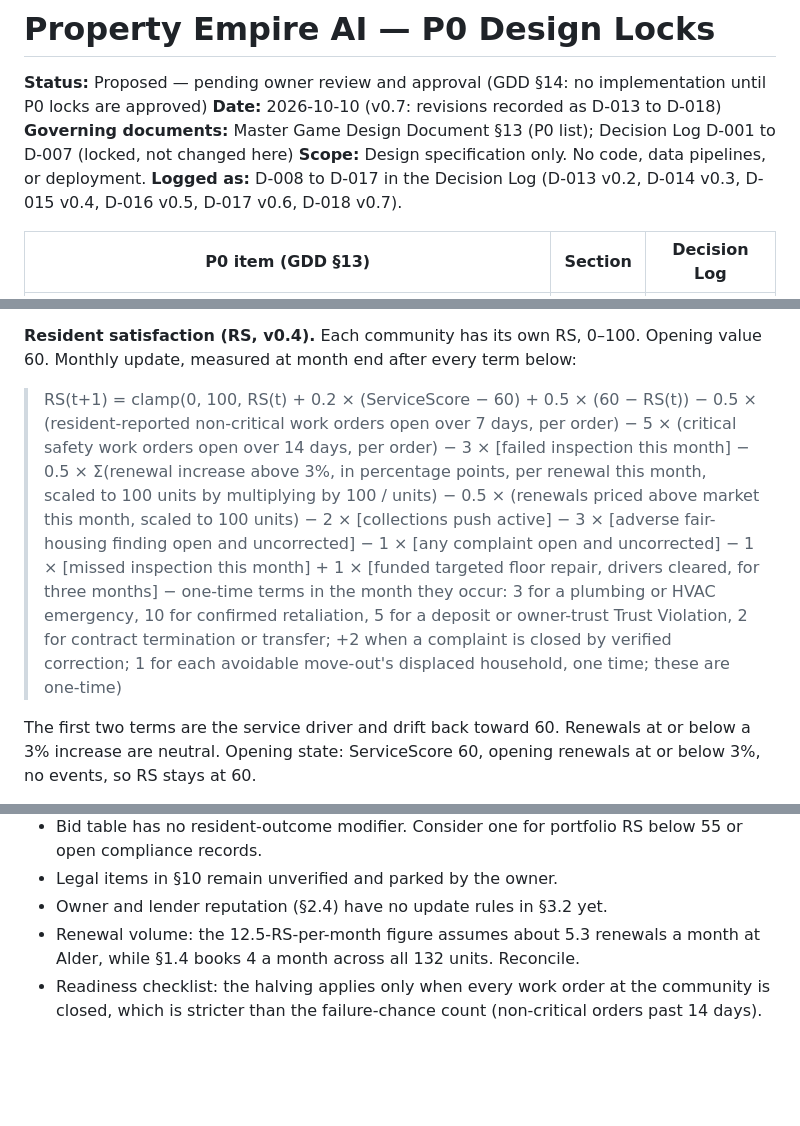
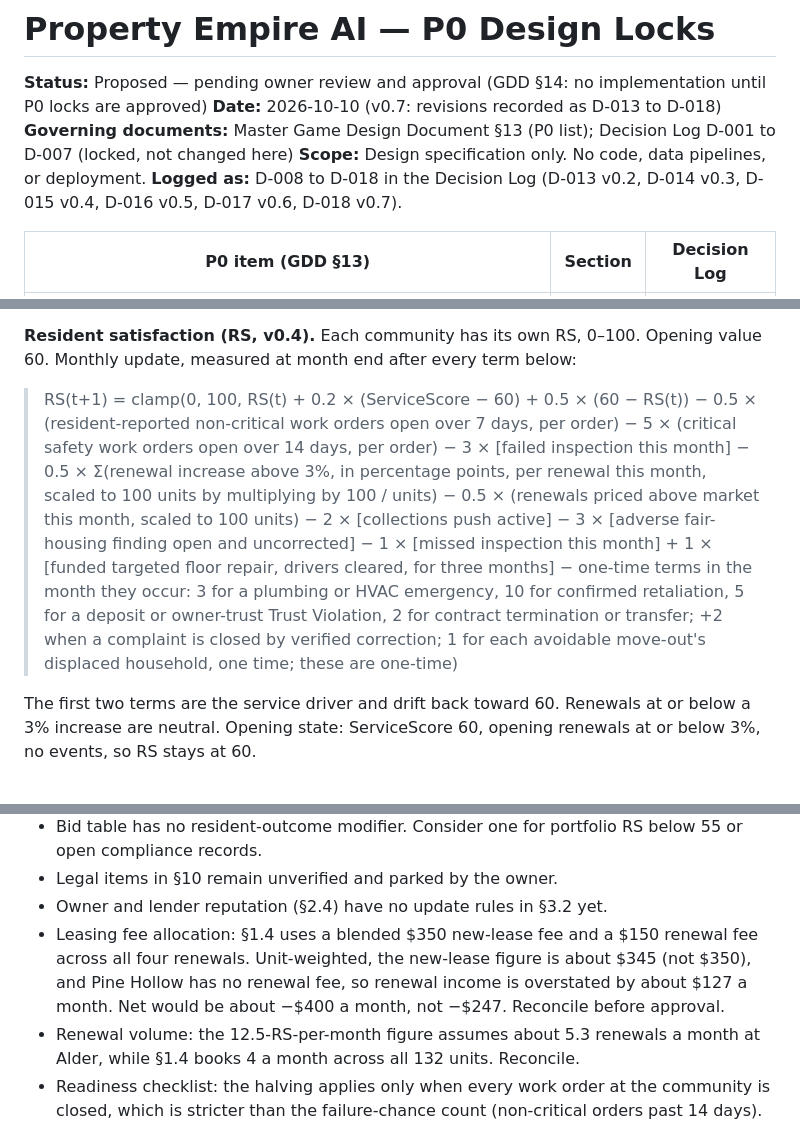
Before and after one commit to christopherebrownjr-cloud/property-empire-ai, a Markdown page: outputs/Property_Empire_AI_P0_Design_Locks.md, 3 parts joined by grey strips. Drawn GitHub-style; blank space fills up the shorter version.

Commit message:
Fix v0.7 auditor findings
Remove the orphan complaint RS term that no body section defined. Record the
leasing-fee allocation as an open reconciliation item (net about -400 if
renewal income is overstated). Correct the header range to D-008 to D-018.
D-018 now states the re-letting scope change and what it supersedes. Still
Proposed.

Claude-Session: https://claude.ai/code/session_014v5LLyjVADT4TyyHtkVC5T

```diff
--- a/outputs/Property_Empire_AI_P0_Design_Locks.md
+++ b/outputs/Property_Empire_AI_P0_Design_Locks.md
@@ -4,7 +4,7 @@
 **Date:** 2026-10-10 (v0.7: revisions recorded as D-013 to D-018)
 **Governing documents:** Master Game Design Document §13 (P0 list); Decision Log D-001 to D-007 (locked, not changed here)
 **Scope:** Design specification only. No code, data pipelines, or deployment.
-**Logged as:** D-008 to D-017 in the Decision Log (D-013 v0.2, D-014 v0.3, D-015 v0.4, D-016 v0.5, D-017 v0.6, D-018 v0.7).
+**Logged as:** D-008 to D-018 in the Decision Log (D-013 v0.2, D-014 v0.3, D-015 v0.4, D-016 v0.5, D-017 v0.6, D-018 v0.7).
 
 | P0 item (GDD §13) | Section | Decision Log |
 |---|---|---|
@@ -234,7 +234,7 @@ Opening inputs are pinned: LeasingScore 70, ServiceScore 60, ResidentSatisfactio
 
 **Resident satisfaction (RS, v0.4).** Each community has its own RS, 0–100. Opening value 60. Monthly update, measured at month end after every term below:
 
-> RS(t+1) = clamp(0, 100, RS(t) + 0.2 × (ServiceScore − 60) + 0.5 × (60 − RS(t)) − 0.5 × (resident-reported non-critical work orders open over 7 days, per order) − 5 × (critical safety work orders open over 14 days, per order) − 3 × [failed inspection this month] − 0.5 × Σ(renewal increase above 3%, in percentage points, per renewal this month, scaled to 100 units by multiplying by 100 / units) − 0.5 × (renewals priced above market this month, scaled to 100 units) − 2 × [collections push active] − 3 × [adverse fair-housing finding open and uncorrected] − 1 × [any complaint open and uncorrected] − 1 × [missed inspection this month] + 1 × [funded targeted floor repair, drivers cleared, for three months] − one-time terms in the month they occur: 3 for a plumbing or HVAC emergency, 10 for confirmed retaliation, 5 for a deposit or owner-trust Trust Violation, 2 for contract termination or transfer; +2 when a complaint is closed by verified correction; 1 for each avoidable move-out's displaced household, one time; these are one-time)
+> RS(t+1) = clamp(0, 100, RS(t) + 0.2 × (ServiceScore − 60) + 0.5 × (60 − RS(t)) − 0.5 × (resident-reported non-critical work orders open over 7 days, per order) − 5 × (critical safety work orders open over 14 days, per order) − 3 × [failed inspection this month] − 0.5 × Σ(renewal increase above 3%, in percentage points, per renewal this month, scaled to 100 units by multiplying by 100 / units) − 0.5 × (renewals priced above market this month, scaled to 100 units) − 2 × [collections push active] − 3 × [adverse fair-housing finding open and uncorrected] − 1 × [missed inspection this month] + 1 × [funded targeted floor repair, drivers cleared, for three months] − one-time terms in the month they occur: 3 for a plumbing or HVAC emergency, 10 for confirmed retaliation, 5 for a deposit or owner-trust Trust Violation, 2 for contract termination or transfer; +2 when a complaint is closed by verified correction; 1 for each avoidable move-out's displaced household, one time; these are one-time)
 
 The first two terms are the service driver and drift back toward 60. Renewals at or below a 3% increase are neutral. Opening state: ServiceScore 60, opening renewals at or below 3%, no events, so RS stays at 60.
 
@@ -614,6 +614,7 @@ Fixes: the RS formula now includes the displacement, missed-inspection, and floo
 - Bid table has no resident-outcome modifier. Consider one for portfolio RS below 55 or open compliance records.
 - Legal items in §10 remain unverified and parked by the owner.
 - Owner and lender reputation (§2.4) have no update rules in §3.2 yet.
+- Leasing fee allocation: §1.4 uses a blended $350 new-lease fee and a $150 renewal fee across all four renewals. Unit-weighted, the new-lease figure is about $345 (not $350), and Pine Hollow has no renewal fee, so renewal income is overstated by about $127 a month. Net would be about −$400 a month, not −$247. Reconcile before approval.
 - Renewal volume: the 12.5-RS-per-month figure assumes about 5.3 renewals a month at Alder, while §1.4 books 4 a month across all 132 units. Reconcile.
 - Readiness checklist: the halving applies only when every work order at the community is closed, which is stricter than the failure-chance count (non-critical orders past 14 days).
 - Ethics re-review and auditor recheck of v0.6 before approval.
```
Also changed, not shown: outputs/Property_Empire_AI_Decision_Log.md (+1 -1 lines).
